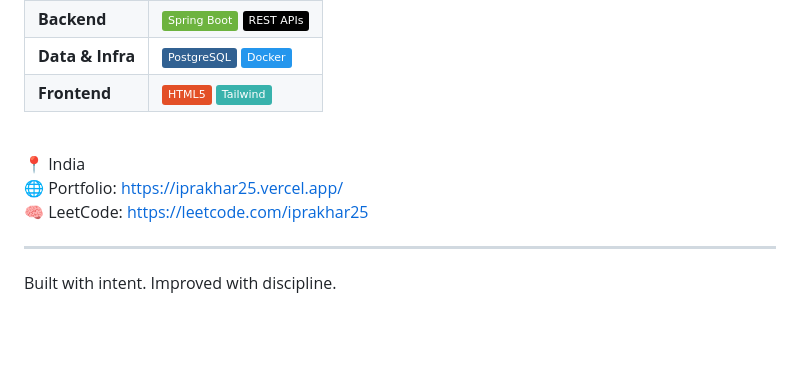
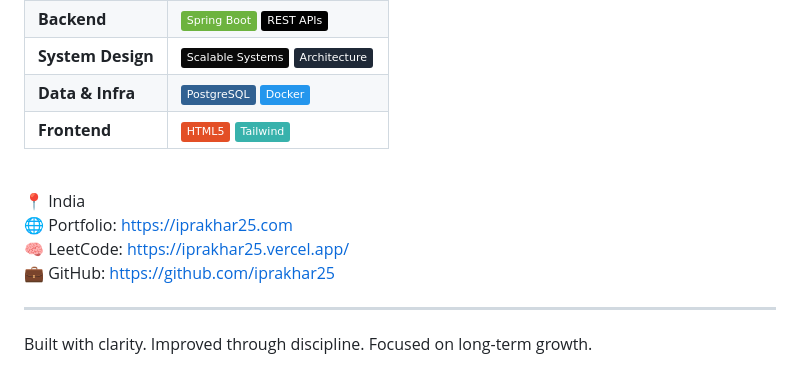
Before and after one commit to iprakhar25/iprakhar25, a Markdown page: docs/README.md, the part around one of its changes. Rendered like a GitHub page; badges without logos; blank space fills up the shorter version.

Commit message:
Revise README content
Updated README

```diff
--- a/docs/README.md
+++ b/docs/README.md
@@ -39,2 +36,3 @@
 | **Backend** | ![Spring Boot](https://img.shields.io/badge/-Spring_Boot-6DB33F?style=flat&logo=springboot&logoColor=white) ![REST APIs](https://img.shields.io/badge/-REST_APIs-000000?style=flat) |
+| **System Design** | ![System Design](https://img.shields.io/badge/-Scalable_Systems-0A0A0A?style=flat) ![Architecture](https://img.shields.io/badge/-Architecture-1F2937?style=flat) |
 | **Data & Infra** | ![PostgreSQL](https://img.shields.io/badge/-PostgreSQL-316192?style=flat&logo=postgresql&logoColor=white) ![Docker](https://img.shields.io/badge/-Docker-2496ED?style=flat&logo=docker&logoColor=white) |
@@ -42,10 +40,11 @@
 
-<br/>
+<br />
 
 📍 India
-🌐 Portfolio: https://iprakhar25.vercel.app/
-🧠 LeetCode: https://leetcode.com/iprakhar25
+🌐 Portfolio: https://iprakhar25.com
+🧠 LeetCode: https://iprakhar25.vercel.app/
+💼 GitHub: https://github.com/iprakhar25
 
 ---
 
-Built with intent. Improved with discipline.
+Built with clarity. Improved through discipline. Focused on long-term growth.
```
Also changed, not shown: other parts of docs/README.md (+12 -15 lines).
